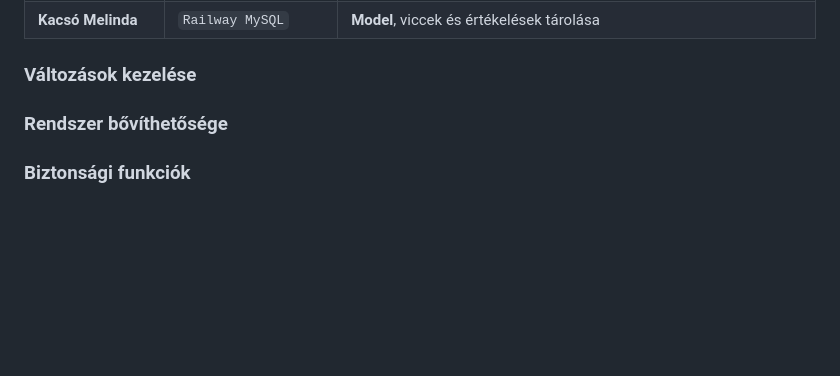
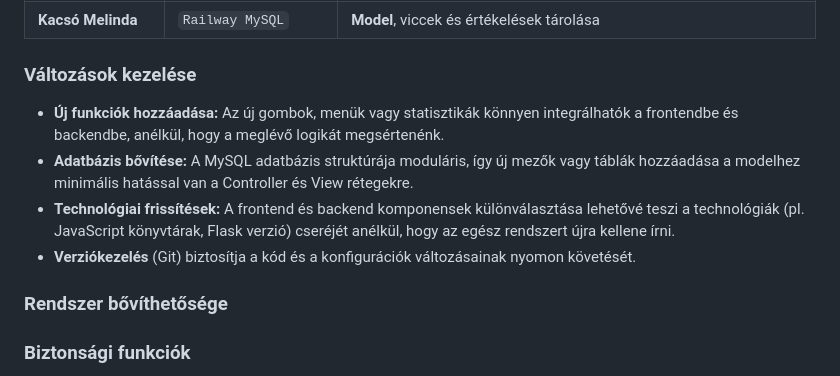
Before and after one commit to KKondor/2025-pfmtan-mini-project, a Markdown page: media/viccportal_rendszerterv.md, the part around the change. Drawn GitHub-style; blank space fills up the shorter version.

Commit message:
docs: add change management section in architectural design in viccportal_rendszerterv.md

```diff
--- a/media/viccportal_rendszerterv.md
+++ b/media/viccportal_rendszerterv.md
@@ -174,6 +174,11 @@ A projekt a **Model-View-Controller (MVC)** tervezési mintát követi, amely se
 
 ### Változások kezelése
 
+- **Új funkciók hozzáadása:** Az új gombok, menük vagy statisztikák könnyen integrálhatók a frontendbe és backendbe, anélkül, hogy a meglévő logikát megsértenénk.
+- **Adatbázis bővítése:** A MySQL adatbázis struktúrája moduláris, így új mezők vagy táblák hozzáadása a modelhez minimális hatással van a Controller és View rétegekre.
+- **Technológiai frissítések:** A frontend és backend komponensek különválasztása lehetővé teszi a technológiák (pl. JavaScript könyvtárak, Flask verzió) cseréjét anélkül, hogy az egész rendszert újra kellene írni.
+- **Verziókezelés** (Git) biztosítja a kód és a konfigurációk változásainak nyomon követését.
+
 ### Rendszer bővíthetősége
 
 ### Biztonsági funkciók
```
